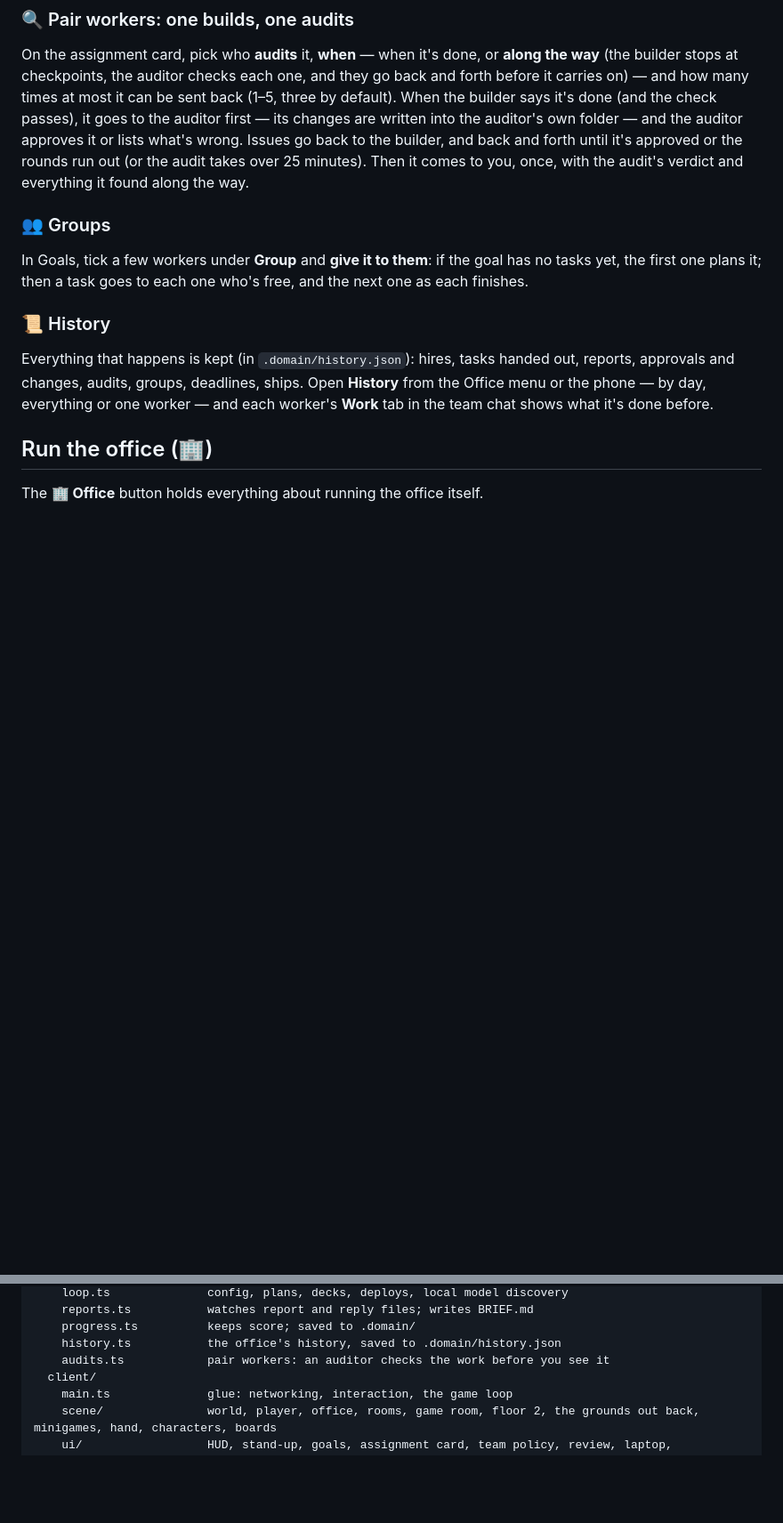
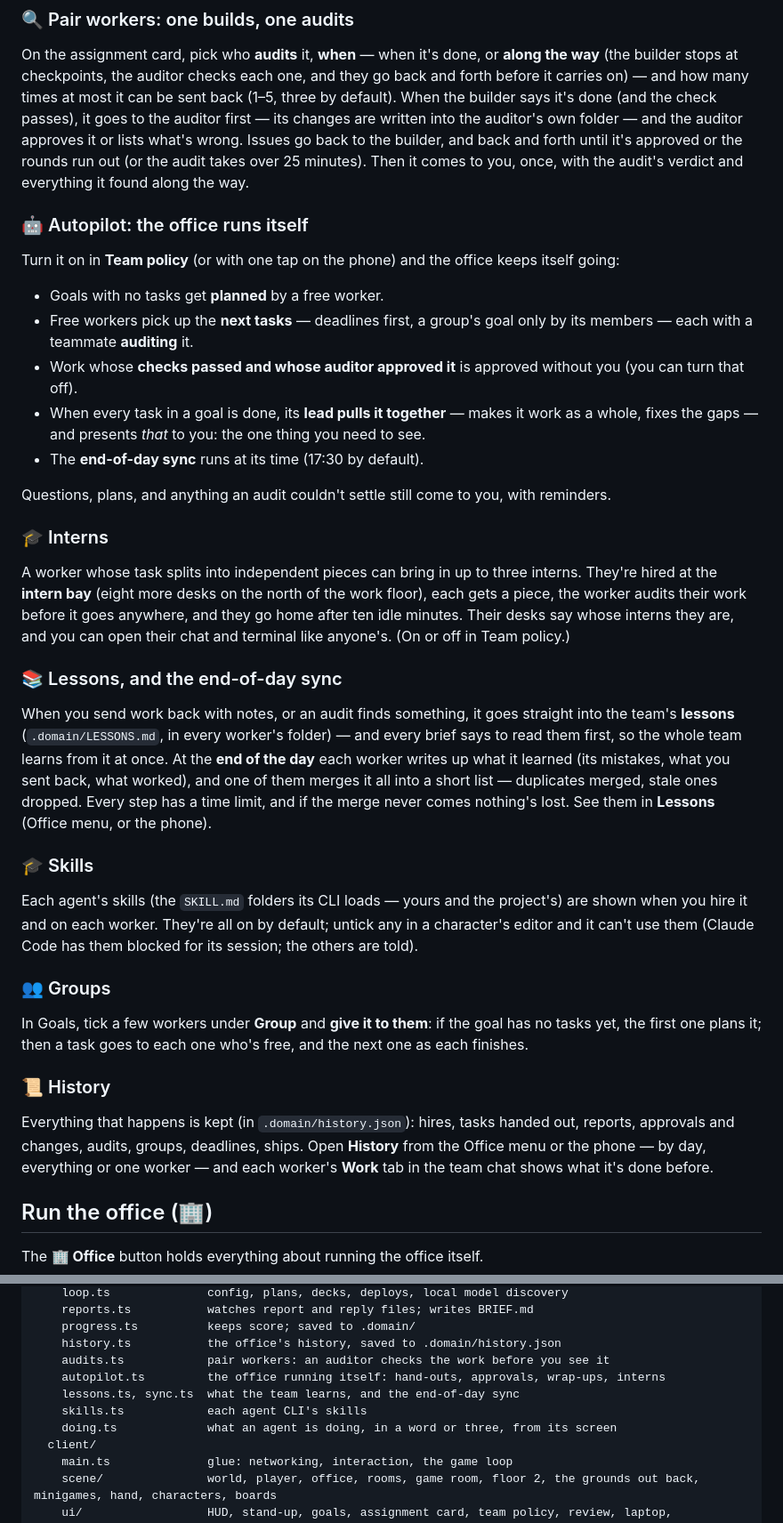
Before and after one commit to JorgeOchoaReyes/domain, a Markdown page: README.md, 2 parts joined by grey strips. Shown at 89% size. GitHub-like rendering; blank space fills up the shorter version.

Commit message:
README: autopilot, interns, lessons and the end-of-day sync, skills, browser tabs
Co-Authored-By: Claude Opus 5.5 <noreply@anthropic.com>
Claude-Session: https://claude.ai/code/session_01LeWSYHaA8AnqFx5XiZmomZ

```diff
--- a/README.md
+++ b/README.md
@@ -362,6 +366,51 @@ auditor's own folder — and the auditor approves it or lists what's wrong. Issu
 go back to the builder, and back and forth until it's approved or the rounds
 run out (or the audit takes over 25 minutes). Then it comes to you, once, with
 the audit's verdict and everything it found along the way.
+
+### 🤖 Autopilot: the office runs itself
+
+Turn it on in **Team policy** (or with one tap on the phone) and the office
+keeps itself going:
+
+- Goals with no tasks get **planned** by a free worker.
+- Free workers pick up the **next tasks** — deadlines first, a group's goal
+  only by its members — each with a teammate **auditing** it.
+- Work whose **checks passed and whose auditor approved it** is approved
+  without you (you can turn that off).
+- When every task in a goal is done, its **lead pulls it together** — makes
+  it work as a whole, fixes the gaps — and presents *that* to you: the one
+  thing you need to see.
+- The **end-of-day sync** runs at its time (17:30 by default).
+
+Questions, plans, and anything an audit couldn't settle still come to you,
+with reminders.
+
+### 🎓 Interns
+
+A worker whose task splits into independent pieces can bring in up to three
+interns. They're hired at the **intern bay** (eight more desks on the north of
+the work floor), each gets a piece, the worker audits their work before it
+goes anywhere, and they go home after ten idle minutes. Their desks say whose
+interns they are, and you can open their chat and terminal like anyone's.
+(On or off in Team policy.)
+
+### 📚 Lessons, and the end-of-day sync
+
+When you send work back with notes, or an audit finds something, it goes
+straight into the team's **lessons** (`.domain/LESSONS.md`, in every worker's
+folder) — and every brief says to read them first, so the whole team learns
+from it at once. At the **end of the day** each worker writes up what it
+learned (its mistakes, what you sent back, what worked), and one of them
+merges it all into a short list — duplicates merged, stale ones dropped. Every
+step has a time limit, and if the merge never comes nothing's lost. See them
+in **Lessons** (Office menu, or the phone).
+
+### 🎓 Skills
+
+Each agent's skills (the `SKILL.md` folders its CLI loads — yours and the
+project's) are shown when you hire it and on each worker. They're all on by
+default; untick any in a character's editor and it can't use them (Claude Code
+has them blocked for its session; the others are told).
 
 ### 👥 Groups
 
@@ -738,6 +787,10 @@ src/
     progress.ts          keeps score; saved to .domain/
     history.ts           the office's history, saved to .domain/history.json
     audits.ts            pair workers: an auditor checks the work before you see it
+    autopilot.ts         the office running itself: hand-outs, approvals, wrap-ups, interns
+    lessons.ts, sync.ts  what the team learns, and the end-of-day sync
+    skills.ts            each agent CLI's skills
+    doing.ts             what an agent is doing, in a word or three, from its screen
   client/
     main.ts              glue: networking, interaction, the game loop
     scene/               world, player, office, rooms, game room, floor 2, the grounds out back, minigames, hand, characters, boards
```
Also changed, not shown: other parts of README.md (+4 -0 lines).
